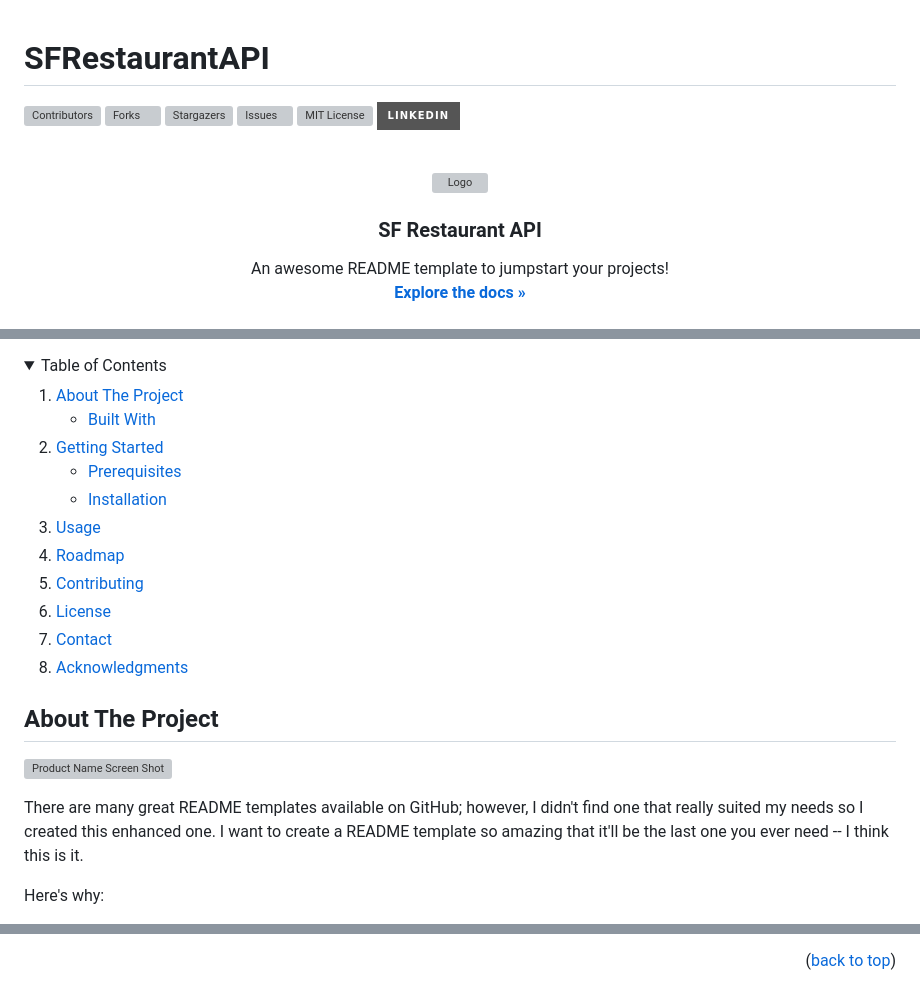
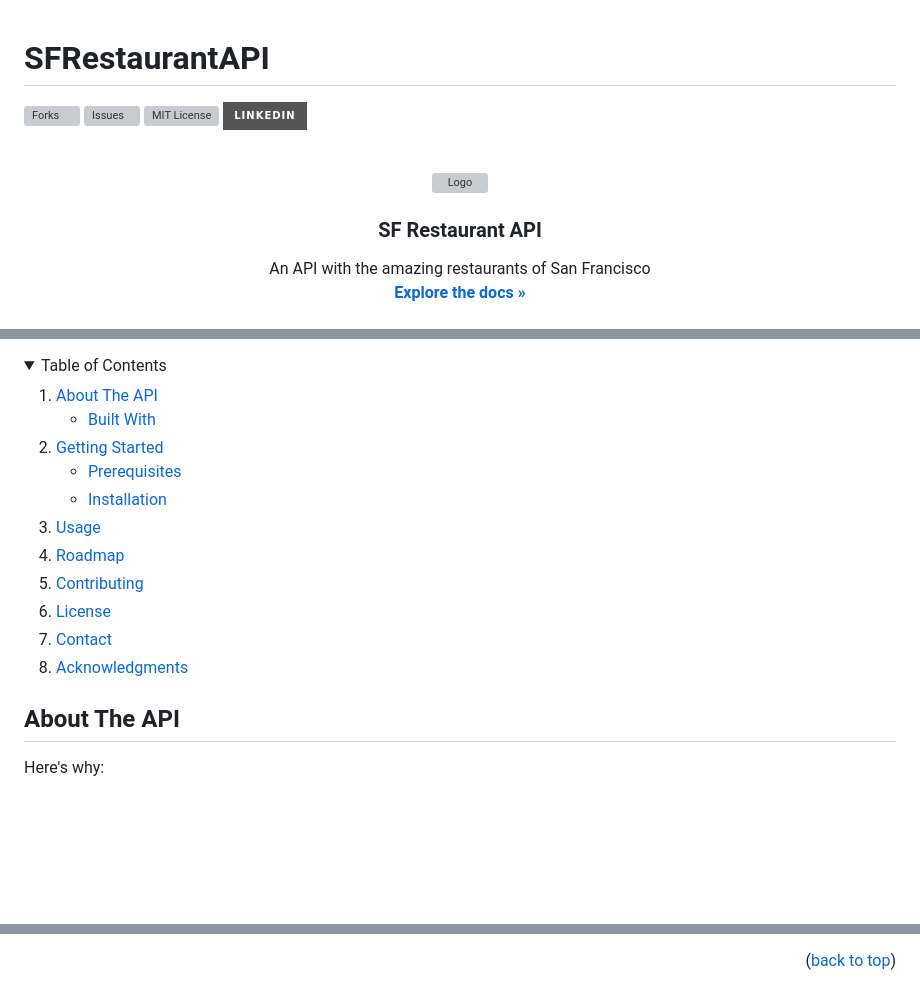
Before and after one commit to AitchGrasso/SFRestaurantAPI, a Markdown page: README.md, 3 parts joined by grey strips. Rendered like a GitHub page; folded sections open; badges without logos; blank space fills up the shorter version; grey boxes are pictures that could not be loaded.

```diff
--- a/README.md
+++ b/README.md
@@ -19,9 +19,8 @@
 *** for contributors-url, forks-url, etc. This is an optional, concise syntax you may use.
 *** https://www.markdownguide.org/basic-syntax/#reference-style-links
 -->
-[![Contributors][contributors-shield]][contributors-url]
+
 [![Forks][forks-shield]][forks-url]
-[![Stargazers][stars-shield]][stars-url]
 [![Issues][issues-shield]][issues-url]
 [![MIT License][license-shield]][license-url]
 [![LinkedIn][linkedin-shield]][linkedin-url]
@@ -38,5 +37,5 @@
   <h3 align="center">SF Restaurant API</h3>
 
   <p align="center">
-    An awesome README template to jumpstart your projects!
+    An API with the amazing restaurants of San Francisco
     <br />
@@ -58,7 +55,7 @@
   <summary>Table of Contents</summary>
   <ol>
     <li>
-      <a href="#about-the-project">About The Project</a>
+      <a href="#about-the-project">About The API</a>
       <ul>
         <li><a href="#built-with">Built With</a></li>
       </ul>
@@ -82,11 +79,8 @@
 
 
 <!-- ABOUT THE PROJECT -->
-## About The Project
+## About The API
 
-[![Product Name Screen Shot][product-screenshot]](https://example.com)
-
-There are many great README templates available on GitHub; however, I didn't find one that really suited my needs so I created this enhanced one. I want to create a README template so amazing that it'll be the last one you ever need -- I think this is it.
 
 Here's why:
 * Your time should be focused on creating something amazing. A project that solves a problem and helps others
@@ -240,14 +234,10 @@ Use this space to list resources you find helpful and would like to give credit
 
 <!-- MARKDOWN LINKS & IMAGES -->
 <!-- https://www.markdownguide.org/basic-syntax/#reference-style-links -->
-[contributors-shield]: https://img.shields.io/github/contributors/othneildrew/Best-README-Template.svg?style=for-the-badge
-[contributors-url]: https://github.com/othneildrew/Best-README-Template/graphs/contributors
-[forks-shield]: https://img.shields.io/github/forks/othneildrew/Best-README-Template.svg?style=for-the-badge
-[forks-url]: https://github.com/othneildrew/Best-README-Template/network/members
-[stars-shield]: https://img.shields.io/github/stars/othneildrew/Best-README-Template.svg?style=for-the-badge
-[stars-url]: https://github.com/othneildrew/Best-README-Template/stargazers
-[issues-shield]: https://img.shields.io/github/issues/othneildrew/Best-README-Template.svg?style=for-the-badge
-[issues-url]: https://github.com/othneildrew/Best-README-Template/issues
-[license-shield]: https://img.shields.io/github/license/othneildrew/Best-README-Template.svg?style=for-the-badge
-[license-url]: https://github.com/othneildrew/Best-README-Template/blob/master/LICENSE.txt
+[forks-shield]: https://img.shields.io/github/forks/AitchGrasso/SFRestaurantAPI.svg?style=for-the-badge
+[forks-url]: https://github.com/AitchGrasso/SFRestaurantAPI/network/members
+[issues-shield]: https://img.shields.io/github/issues/AitchGrasso/SFRestaurantAPI.svg?style=for-the-badge
+[issues-url]: https://github.com/AitchGrasso/SFRestaurantAPI/issues
+[license-shield]: https://img.shields.io/github/license/AitchGrasso/SFRestaurantAPI.svg?style=for-the-badge
+[license-url]: https://github.com/AitchGrasso/SFRestaurantAPI/blob/master/LICENSE.txt
 [linkedin-shield]: https://img.shields.io/badge/-LinkedIn-black.svg?style=for-the-badge&logo=linkedin&colorB=555
```
Also changed, not shown: other parts of README.md (+4 -6 lines).
